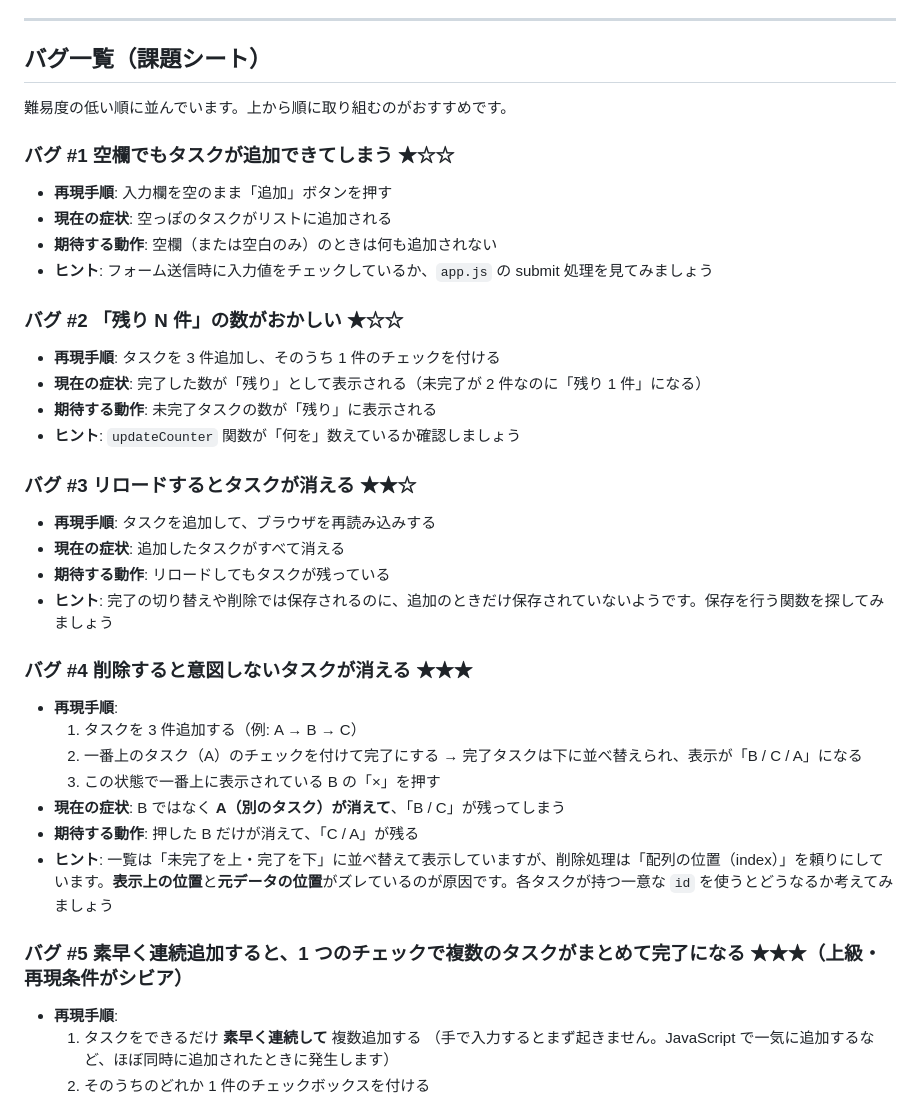
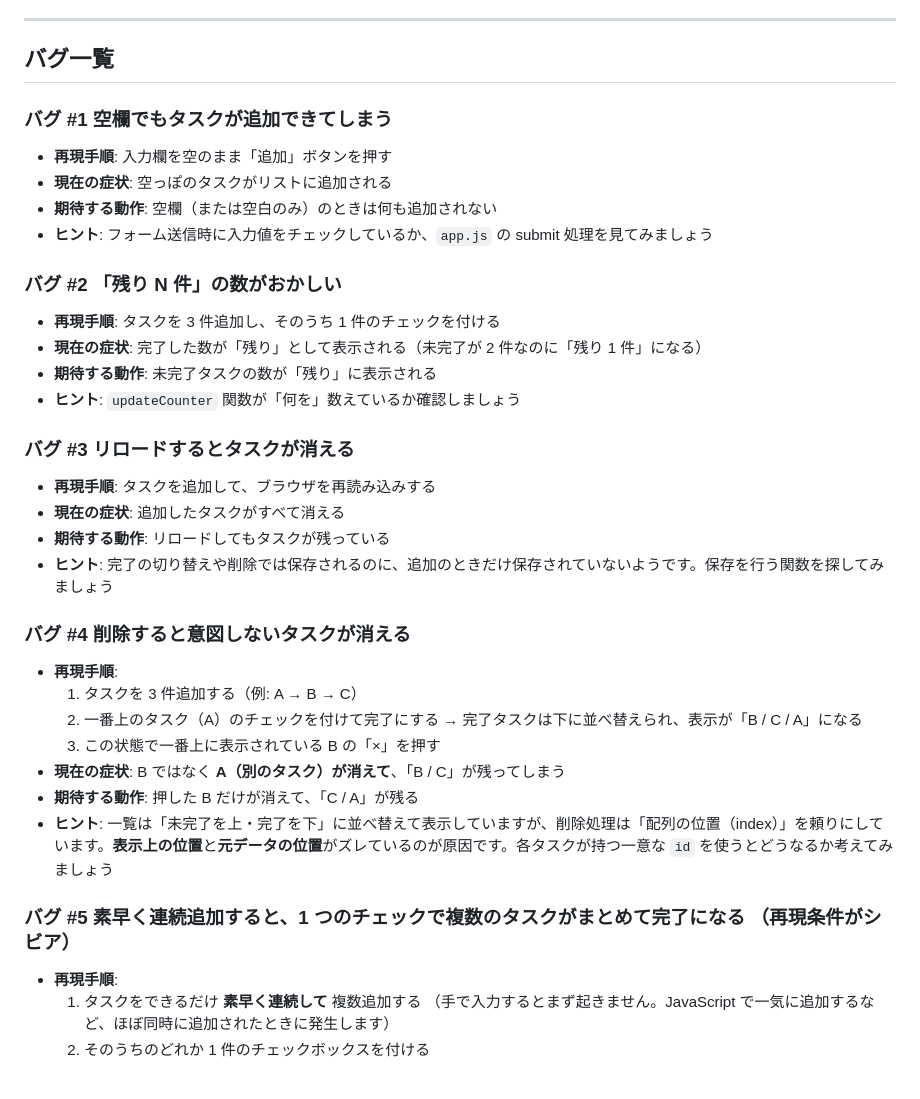
Before and after one commit to tetsuo-nobe/kiro-work, a Markdown page: bugfix_workflow/todo-app/README.md, the part around the change. GitHub-like rendering.

Commit message:
fix bugfix_workflow

```diff
--- a/bugfix_workflow/todo-app/README.md
+++ b/bugfix_workflow/todo-app/README.md
@@ -23,32 +23,30 @@ Kiro と対話しながら、1 つずつ原因を突き止めて直してみま
 
 ---
 
-## バグ一覧（課題シート）
+## バグ一覧
 
-難易度の低い順に並んでいます。上から順に取り組むのがおすすめです。
-
-### バグ #1 空欄でもタスクが追加できてしまう ★☆☆
+### バグ #1 空欄でもタスクが追加できてしまう
 
 - **再現手順**: 入力欄を空のまま「追加」ボタンを押す
 - **現在の症状**: 空っぽのタスクがリストに追加される
 - **期待する動作**: 空欄（または空白のみ）のときは何も追加されない
 - **ヒント**: フォーム送信時に入力値をチェックしているか、`app.js` の submit 処理を見てみましょう
 
-### バグ #2 「残り N 件」の数がおかしい ★☆☆
+### バグ #2 「残り N 件」の数がおかしい
 
 - **再現手順**: タスクを 3 件追加し、そのうち 1 件のチェックを付ける
 - **現在の症状**: 完了した数が「残り」として表示される（未完了が 2 件なのに「残り 1 件」になる）
 - **期待する動作**: 未完了タスクの数が「残り」に表示される
 - **ヒント**: `updateCounter` 関数が「何を」数えているか確認しましょう
 
-### バグ #3 リロードするとタスクが消える ★★☆
+### バグ #3 リロードするとタスクが消える
 
 - **再現手順**: タスクを追加して、ブラウザを再読み込みする
 - **現在の症状**: 追加したタスクがすべて消える
 - **期待する動作**: リロードしてもタスクが残っている
 - **ヒント**: 完了の切り替えや削除では保存されるのに、追加のときだけ保存されていないようです。保存を行う関数を探してみましょう
 
-### バグ #4 削除すると意図しないタスクが消える ★★★
+### バグ #4 削除すると意図しないタスクが消える
 
 - **再現手順**:
   1. タスクを 3 件追加する（例: A → B → C）
@@ -59,7 +57,7 @@ Kiro と対話しながら、1 つずつ原因を突き止めて直してみま
 - **期待する動作**: 押した B だけが消えて、「C / A」が残る
 - **ヒント**: 一覧は「未完了を上・完了を下」に並べ替えて表示していますが、削除処理は「配列の位置（index）」を頼りにしています。**表示上の位置**と**元データの位置**がズレているのが原因です。各タスクが持つ一意な `id` を使うとどうなるか考えてみましょう
 
-### バグ #5 素早く連続追加すると、1 つのチェックで複数のタスクがまとめて完了になる ★★★（上級・再現条件がシビア）
+### バグ #5 素早く連続追加すると、1 つのチェックで複数のタスクがまとめて完了になる （再現条件がシビア）
 
 - **再現手順**:
   1. タスクをできるだけ **素早く連続して** 複数追加する
```
Also changed, not shown: bugfix_workflow/calculator/README.md (+5 -7 lines), bugfix_workflow/quiz/README.md (+6 -8 lines).
